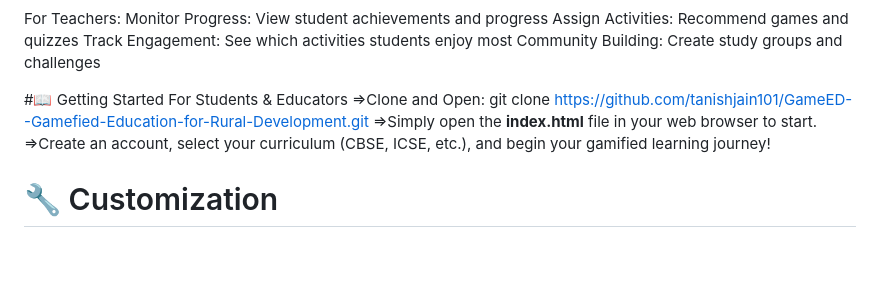
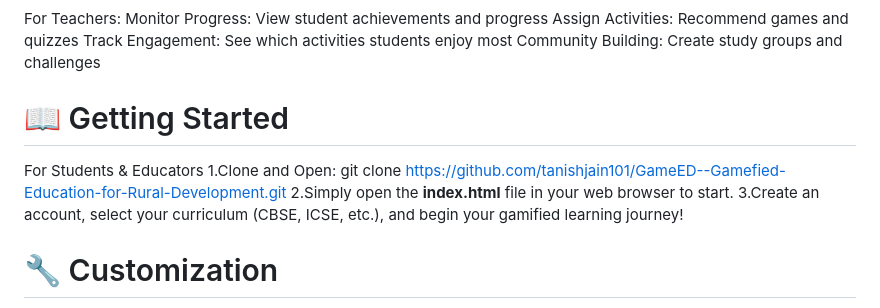
Before and after one commit to tanishjain101/GameED--Gamefied-Education-for-Rural-Development, a Markdown page: README.md, the part around the change. GitHub-like rendering; blank space fills up the shorter version.

```diff
--- a/README.md
+++ b/README.md
@@ -82,11 +82,11 @@ For Teachers:
   Community Building: Create study groups and challenges
 
 
-#📖 Getting Started
+# 📖 Getting Started
   For Students & Educators
-    =>Clone and Open: git clone https://github.com/tanishjain101/GameED--Gamefied-Education-for-Rural-Development.git
-    =>Simply open the **index.html** file in your web browser to start.
-    =>Create an account, select your curriculum (CBSE, ICSE, etc.), and begin your gamified learning journey!
+    1.Clone and Open: git clone https://github.com/tanishjain101/GameED--Gamefied-Education-for-Rural-Development.git
+    2.Simply open the **index.html** file in your web browser to start.
+    3.Create an account, select your curriculum (CBSE, ICSE, etc.), and begin your gamified learning journey!
 
 # 🔧 Customization
 Adding New Games:
```
